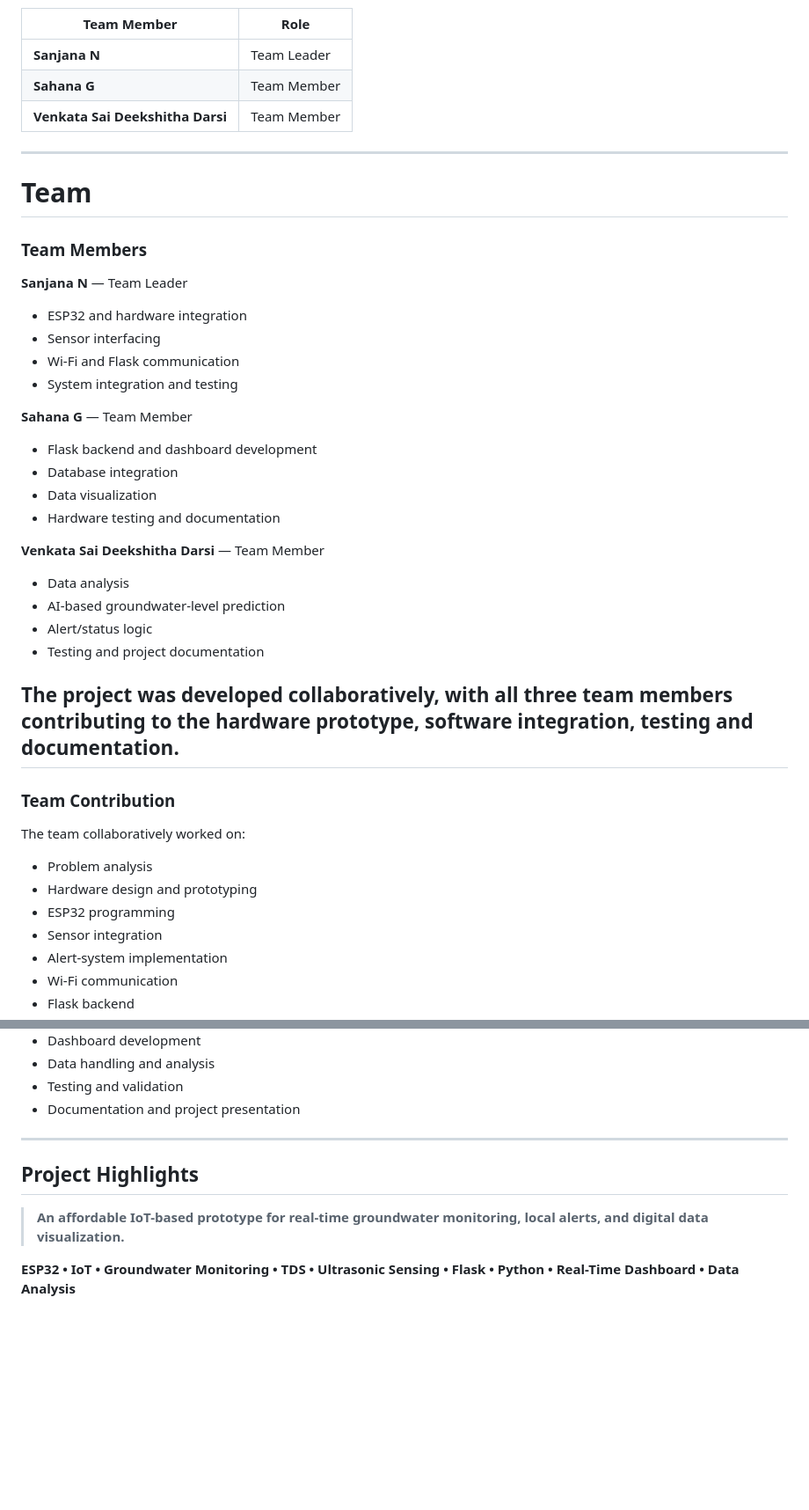
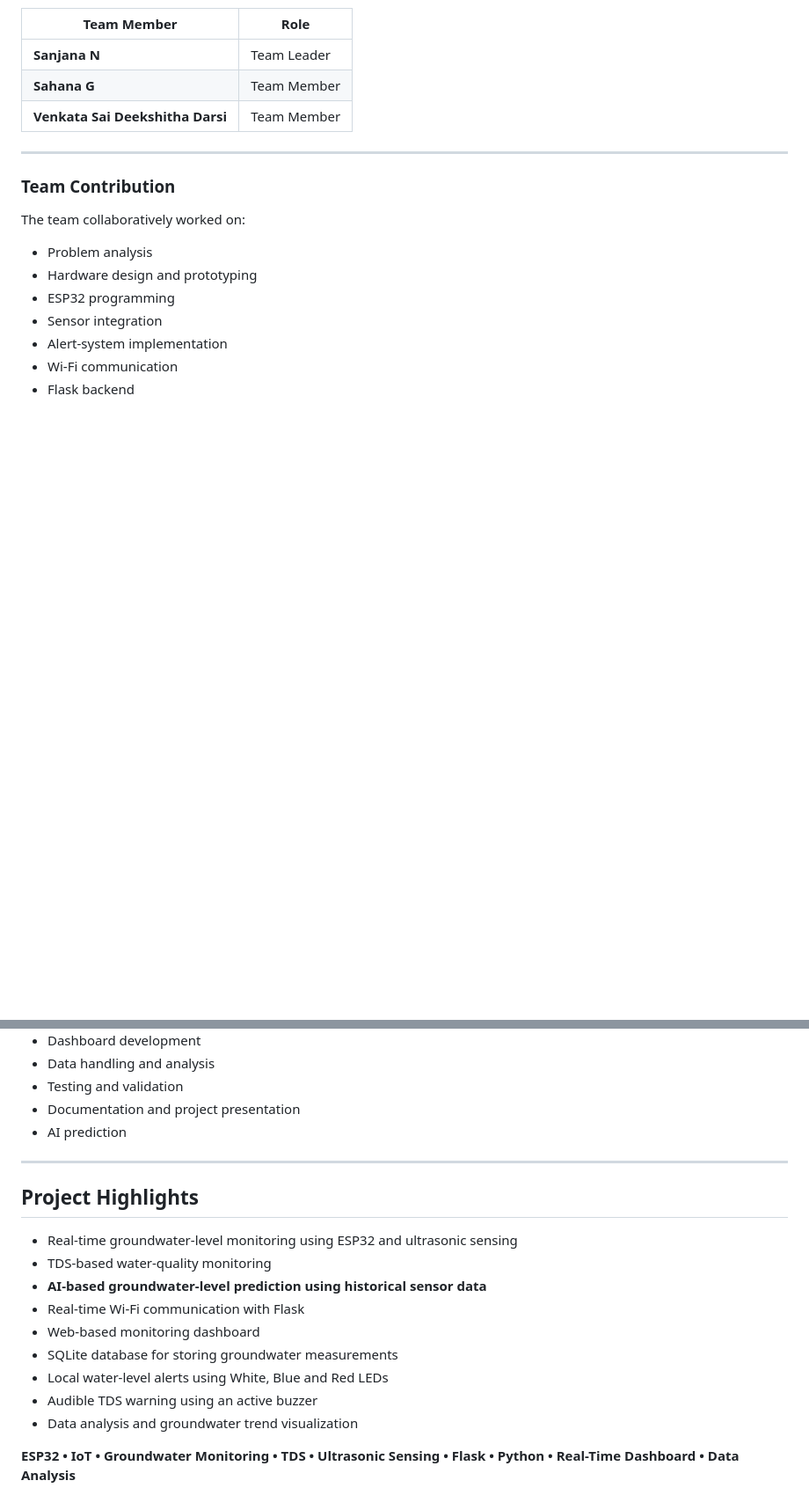
Before and after one commit to sahanag2519/groundwater-monitoring-system, a Markdown page: README.md, 2 parts joined by grey strips. Shown at 88% size. Rendered like a GitHub page; blank space fills up the shorter version.

Commit message:
Enhance README with AI prediction details
Added AI-based groundwater prediction section with workflow visualization to README.

```diff
--- a/README.md
+++ b/README.md
@@ -772,32 +796,6 @@ This project was developed collaboratively by:
 | **Sahana G** | Team Member |
 | **Venkata Sai Deekshitha Darsi** | Team Member |
 ---
-# Team
-
-### Team Members
-
-**Sanjana N** — Team Leader
-- ESP32 and hardware integration
-- Sensor interfacing
-- Wi-Fi and Flask communication
-- System integration and testing
-
-**Sahana G** — Team Member
-- Flask backend and dashboard development
-- Database integration
-- Data visualization
-- Hardware testing and documentation
-
-**Venkata Sai Deekshitha Darsi** — Team Member
-- Data analysis
-- AI-based groundwater-level prediction
-- Alert/status logic
-- Testing and project documentation
-
-The project was developed collaboratively, with all three team members
-contributing to the hardware prototype, software integration, testing and
-documentation.
----
 
 ### Team Contribution
 
@@ -814,13 +812,22 @@ The team collaboratively worked on:
 - Data handling and analysis
 - Testing and validation
 - Documentation and project presentation
+- AI prediction
 
 ---
 
 ## Project Highlights
 
-> **An affordable IoT-based prototype for real-time groundwater monitoring,
-> local alerts, and digital data visualization.**
+- Real-time groundwater-level monitoring using ESP32 and ultrasonic sensing
+- TDS-based water-quality monitoring
+- **AI-based groundwater-level prediction using historical sensor data**
+- Real-time Wi-Fi communication with Flask
+- Web-based monitoring dashboard
+- SQLite database for storing groundwater measurements
+- Local water-level alerts using White, Blue and Red LEDs
+- Audible TDS warning using an active buzzer
+- Data analysis and groundwater trend visualization
+
 
 **ESP32 • IoT • Groundwater Monitoring • TDS • Ultrasonic Sensing • Flask •
 Python • Real-Time Dashboard • Data Analysis**
```
Also changed, not shown: other parts of README.md (+24 -0 lines).
